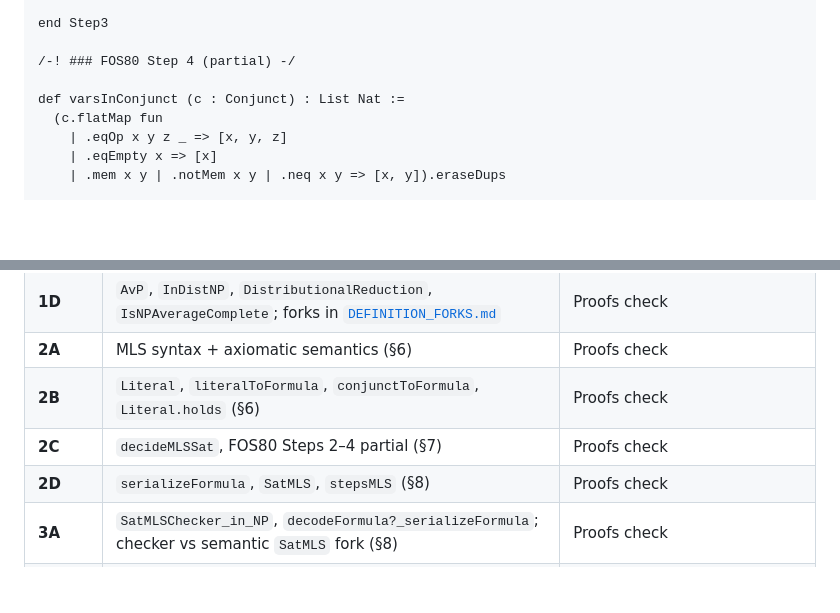
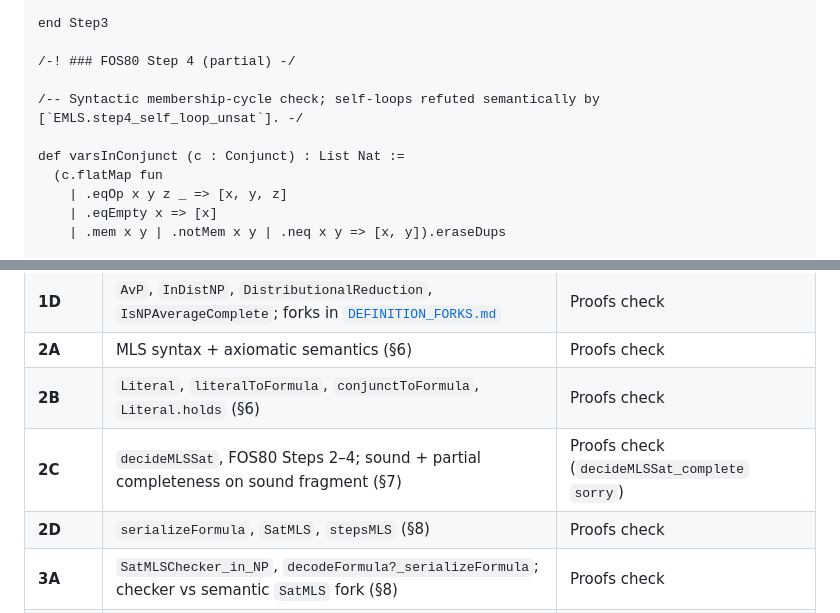
Before and after one commit to catskillsresearch/avg_case_mls, a Markdown page: arxiv_with_includes.md, 2 parts joined by grey strips. GitHub-like rendering; blank space fills up the shorter version.

```diff
--- a/arxiv_with_includes.md
+++ b/arxiv_with_includes.md
@@ -1587,6 +1612,8 @@ end Step3
 
 /-! ### FOS80 Step 4 (partial) -/
 
+/-- Syntactic membership-cycle check; self-loops refuted semantically by [`EMLS.step4_self_loop_unsat`]. -/
+
 def varsInConjunct (c : Conjunct) : List Nat :=
   (c.flatMap fun
     | .eqOp x y z _ => [x, y, z]
@@ -3947,7 +4010,7 @@ end NonAvP
 | **1D** | `AvP`, `InDistNP`, `DistributionalReduction`, `IsNPAverageComplete`; forks in [`DEFINITION_FORKS.md`](DEFINITION_FORKS.md) | Proofs check |
 | **2A** | MLS syntax + axiomatic semantics (§6) | Proofs check |
 | **2B** | `Literal`, `literalToFormula`, `conjunctToFormula`, `Literal.holds` (§6) | Proofs check |
-| **2C** | `decideMLSSat`, FOS80 Steps 2–4 partial (§7) | Proofs check |
+| **2C** | `decideMLSSat`, FOS80 Steps 2–4; sound + partial completeness on sound fragment (§7) | Proofs check (`decideMLSSat_complete` `sorry`) |
 | **2D** | `serializeFormula`, `SatMLS`, `stepsMLS` (§8) | Proofs check |
 | **3A** | `SatMLSChecker_in_NP`, `decodeFormula?_serializeFormula`; checker vs semantic `SatMLS` fork (§8) | Proofs check |
 | **3B** | `encodingBound`, `formulaSize_le_encodingBound`, `encodingBound_poly` (§8) | Proofs check |
```
Also changed, not shown: other parts of arxiv_with_includes.md (+65 -4 lines).
